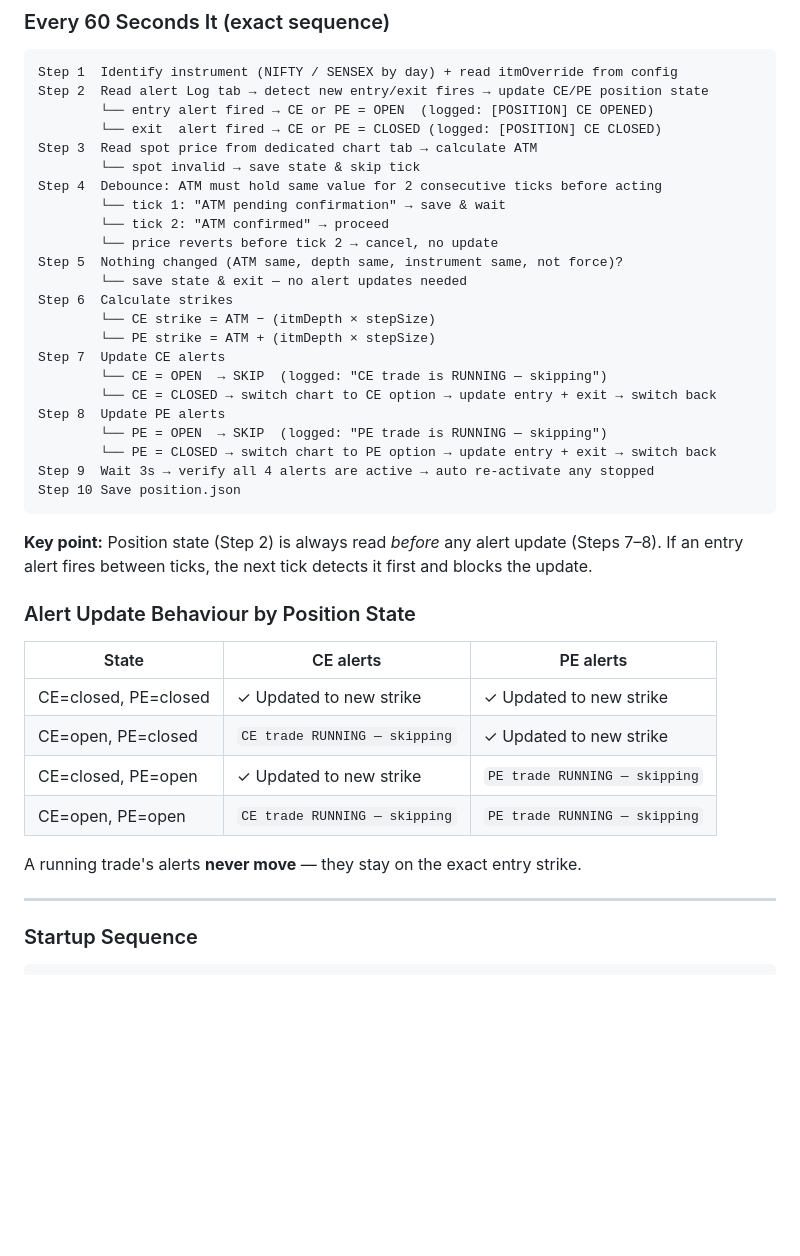
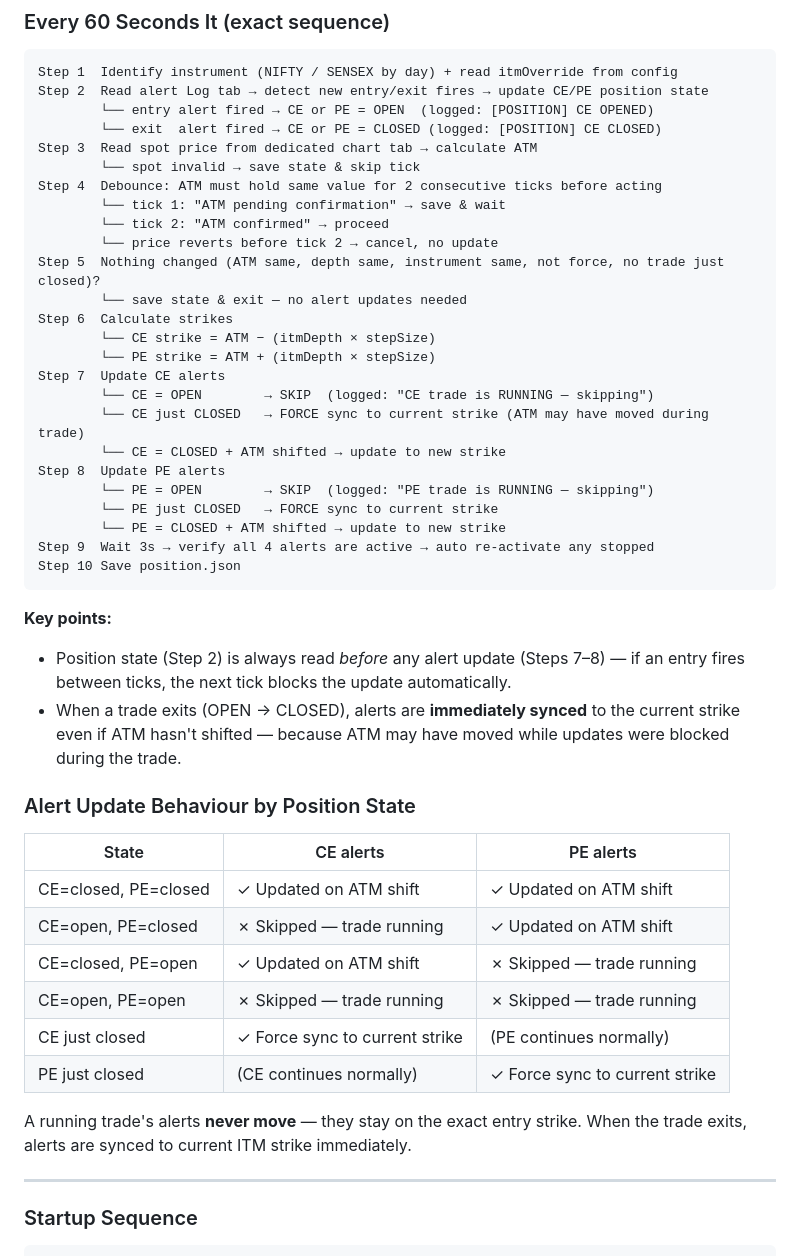
Before and after one commit to srinivasbe-07/tv-mcp, a Markdown page: CLAUDE.md, the part around the change. GitHub-like rendering; blank space fills up the shorter version.

Commit message:
Docs: document post-trade sync and updated alert behaviour table
Co-Authored-By: Claude Sonnet 4.6 <noreply@anthropic.com>

````diff
--- a/CLAUDE.md
+++ b/CLAUDE.md
@@ -285,34 +285,40 @@ Step 4  Debounce: ATM must hold same value for 2 consecutive ticks before acting
         └── tick 1: "ATM pending confirmation" → save & wait
         └── tick 2: "ATM confirmed" → proceed
         └── price reverts before tick 2 → cancel, no update
-Step 5  Nothing changed (ATM same, depth same, instrument same, not force)?
+Step 5  Nothing changed (ATM same, depth same, instrument same, not force, no trade just closed)?
         └── save state & exit — no alert updates needed
 Step 6  Calculate strikes
         └── CE strike = ATM − (itmDepth × stepSize)
         └── PE strike = ATM + (itmDepth × stepSize)
 Step 7  Update CE alerts
-        └── CE = OPEN  → SKIP  (logged: "CE trade is RUNNING — skipping")
-        └── CE = CLOSED → switch chart to CE option → update entry + exit → switch back
+        └── CE = OPEN        → SKIP  (logged: "CE trade is RUNNING — skipping")
+        └── CE just CLOSED   → FORCE sync to current strike (ATM may have moved during trade)
+        └── CE = CLOSED + ATM shifted → update to new strike
 Step 8  Update PE alerts
-        └── PE = OPEN  → SKIP  (logged: "PE trade is RUNNING — skipping")
-        └── PE = CLOSED → switch chart to PE option → update entry + exit → switch back
+        └── PE = OPEN        → SKIP  (logged: "PE trade is RUNNING — skipping")
+        └── PE just CLOSED   → FORCE sync to current strike
+        └── PE = CLOSED + ATM shifted → update to new strike
 Step 9  Wait 3s → verify all 4 alerts are active → auto re-activate any stopped
 Step 10 Save position.json
 ```
 
-**Key point:** Position state (Step 2) is always read *before* any alert update (Steps 7–8).
-If an entry alert fires between ticks, the next tick detects it first and blocks the update.
+**Key points:**
+- Position state (Step 2) is always read *before* any alert update (Steps 7–8) — if an entry fires between ticks, the next tick blocks the update automatically.
+- When a trade exits (OPEN → CLOSED), alerts are **immediately synced** to the current strike even if ATM hasn't shifted — because ATM may have moved while updates were blocked during the trade.
 
 ### Alert Update Behaviour by Position State
 
-| State                | CE alerts                     | PE alerts                     |
-| -------------------- | ----------------------------- | ----------------------------- |
-| CE=closed, PE=closed | ✓ Updated to new strike       | ✓ Updated to new strike       |
-| CE=open, PE=closed   | `CE trade RUNNING — skipping` | ✓ Updated to new strike       |
-| CE=closed, PE=open   | ✓ Updated to new strike       | `PE trade RUNNING — skipping` |
-| CE=open, PE=open     | `CE trade RUNNING — skipping` | `PE trade RUNNING — skipping` |
+| State                | CE alerts                          | PE alerts                          |
+| -------------------- | ---------------------------------- | ---------------------------------- |
+| CE=closed, PE=closed | ✓ Updated on ATM shift             | ✓ Updated on ATM shift             |
+| CE=open, PE=closed   | ✗ Skipped — trade running          | ✓ Updated on ATM shift             |
+| CE=closed, PE=open   | ✓ Updated on ATM shift             | ✗ Skipped — trade running          |
+| CE=open, PE=open     | ✗ Skipped — trade running          | ✗ Skipped — trade running          |
+| CE just closed       | ✓ Force sync to current strike     | (PE continues normally)            |
+| PE just closed       | (CE continues normally)            | ✓ Force sync to current strike     |
 
 A running trade's alerts **never move** — they stay on the exact entry strike.
+When the trade exits, alerts are synced to current ITM strike immediately.
 
 ---
 
````
